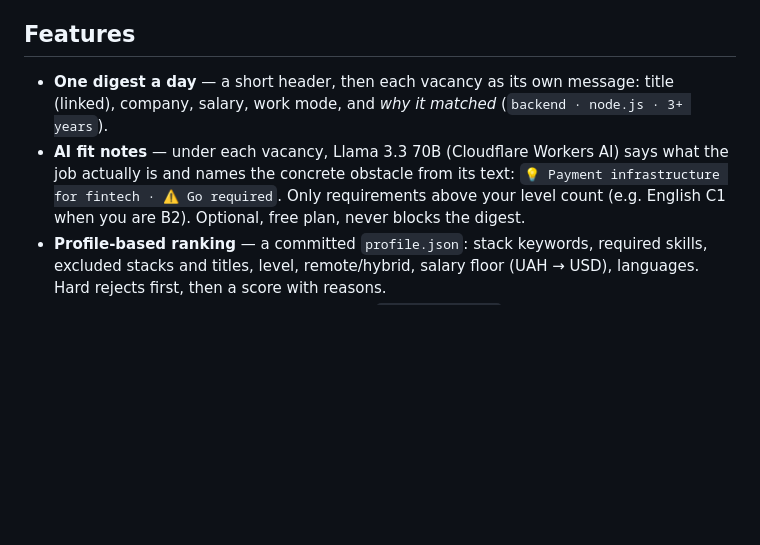
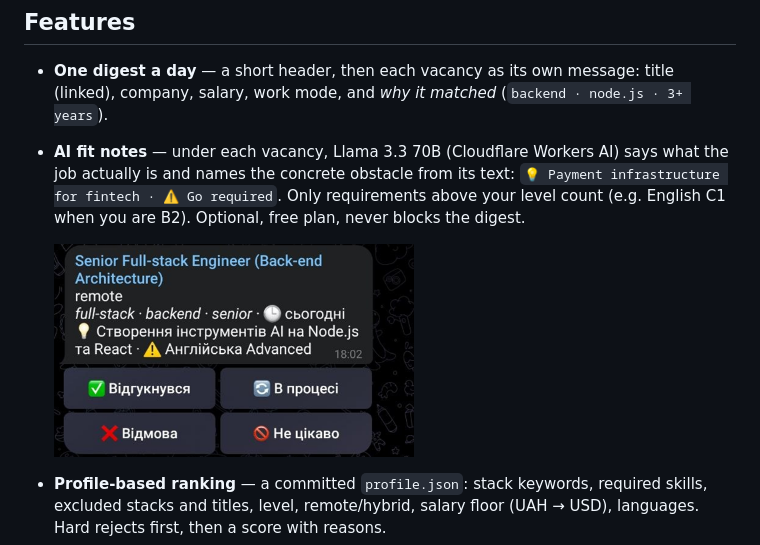
Before and after one commit to Oleg-Baltarovych/Applyra, a Markdown page: README.md, the part around the change. Rendered like a GitHub page; pictures changed too: docs/images/fit-notes.png (added); blank space fills up the shorter version.

Commit message:
docs(readme): screenshot of an AI fit note (#187)
Co-authored-by: Claude Opus 5.5 <noreply@anthropic.com>

```diff
--- a/README.md
+++ b/README.md
@@ -37,6 +37,9 @@ what is **new** and **fits your profile** — and lets you track every applicati
 - **AI fit notes** — under each vacancy, Llama 3.3 70B (Cloudflare Workers AI) says what the job actually is and
   names the concrete obstacle from its text: `💡 Payment infrastructure for fintech · ⚠️ Go required`. Only
   requirements above your level count (e.g. English C1 when you are B2). Optional, free plan, never blocks the digest.
+
+  <img src="docs/images/fit-notes.png" alt="A vacancy message with an AI fit note: the product and an English requirement above the owner's level" width="360">
+
 - **Profile-based ranking** — a committed `profile.json`: stack keywords, required skills, excluded stacks and
   titles, level, remote/hybrid, salary floor (UAH → USD), languages. Hard rejects first, then a score with reasons.
 - **No duplicates** — canonical URLs, a fuzzy `company + title` key, and cross-site matching for DOU/Djinni
```
